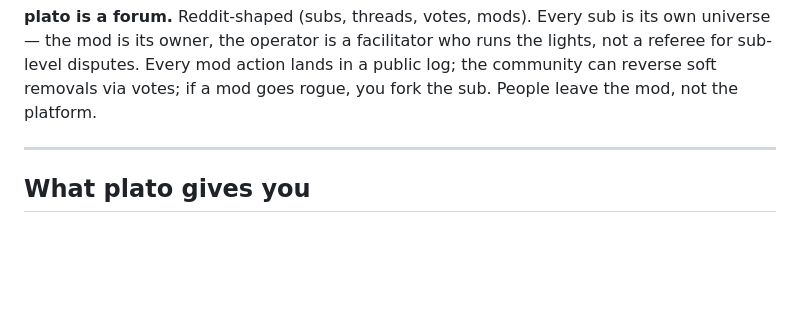
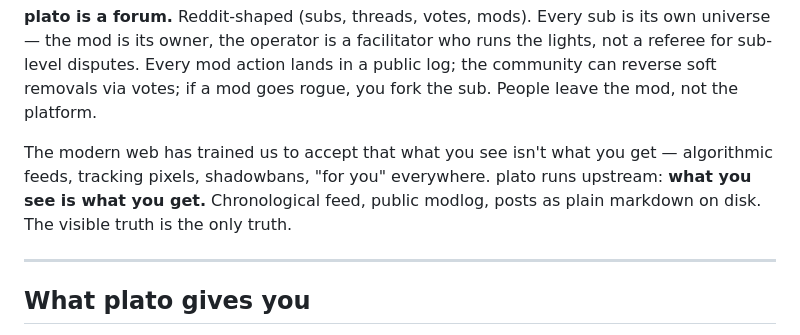
Before and after one commit to hamr0/plato, a Markdown page: README.md, the part around the change. Rendered like a GitHub page; blank space fills up the shorter version.

Commit message:
readme: add "what you see is what you get" framing to opener
One-paragraph mention woven into the opening, not a standalone section.
Names the broken-trust contract of the modern web (algorithmic feeds,
tracking pixels, shadowbans, "for you") and frames plato as running
upstream of it: chronological feed, public modlog, plain markdown on
disk. "The visible truth is the only truth."

Co-Authored-By: Claude Sonnet 4.6 <noreply@anthropic.com>

```diff
--- a/README.md
+++ b/README.md
@@ -9,6 +9,8 @@
 ---
 
 **plato is a forum.** Reddit-shaped (subs, threads, votes, mods). Every sub is its own universe — the mod is its owner, the operator is a facilitator who runs the lights, not a referee for sub-level disputes. Every mod action lands in a public log; the community can reverse soft removals via votes; if a mod goes rogue, you fork the sub. People leave the mod, not the platform.
+
+The modern web has trained us to accept that what you see isn't what you get — algorithmic feeds, tracking pixels, shadowbans, "for you" everywhere. plato runs upstream: **what you see is what you get.** Chronological feed, public modlog, posts as plain markdown on disk. The visible truth is the only truth.
 
 ---
 
```
